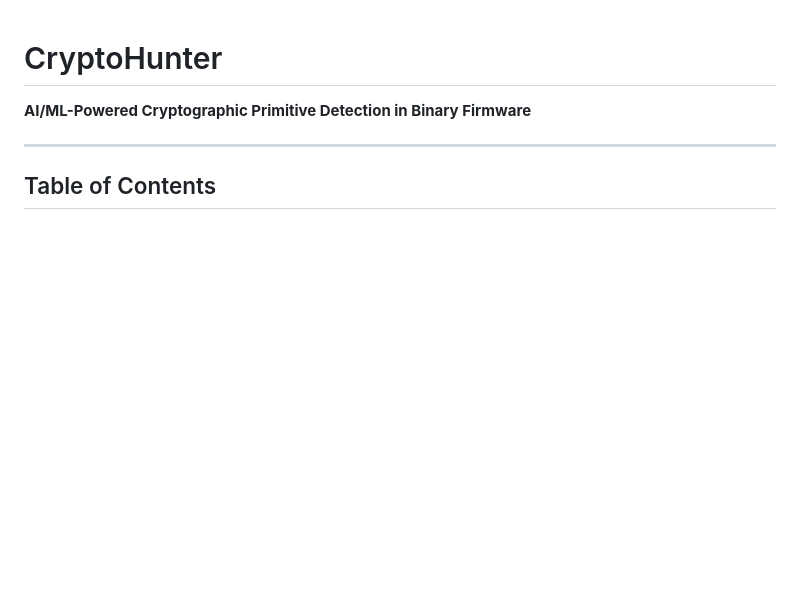
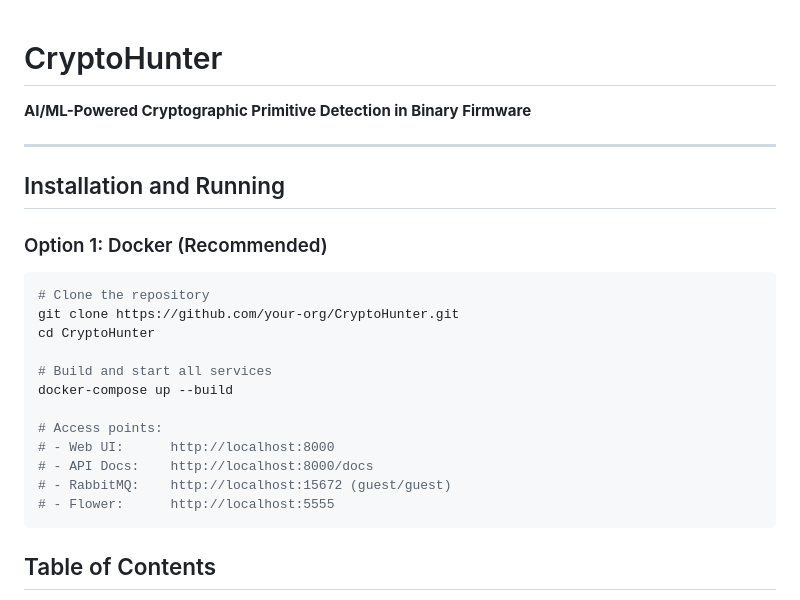
Before and after one commit to Hexraei/CryptoHunter, a Markdown page: README.md, the part around the change. Drawn GitHub-style; blank space fills up the shorter version.

Commit message:
final master push

````diff
--- a/README.md
+++ b/README.md
@@ -3,6 +3,24 @@
 **AI/ML-Powered Cryptographic Primitive Detection in Binary Firmware**
 
 ---
+## Installation and Running
+
+### Option 1: Docker (Recommended)
+
+```bash
+# Clone the repository
+git clone https://github.com/your-org/CryptoHunter.git
+cd CryptoHunter
+
+# Build and start all services
+docker-compose up --build
+
+# Access points:
+# - Web UI:      http://localhost:8000
+# - API Docs:    http://localhost:8000/docs
+# - RabbitMQ:    http://localhost:15672 (guest/guest)
+# - Flower:      http://localhost:5555
+```
 
 ## Table of Contents
 
````
